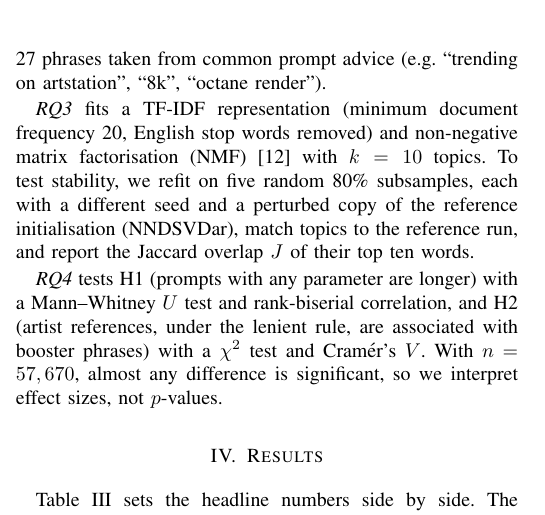
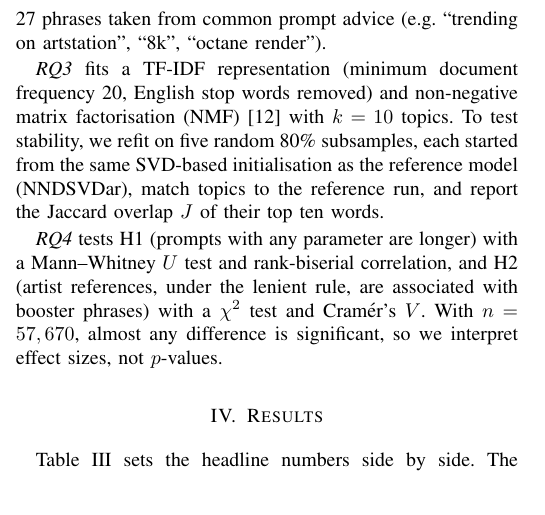
Before and after one commit to chris-elta/midjourney-data-analysis, a LaTeX paper (part1-paper/COMP9200_A3_Part1_Paper.tex): part of one column of page 2 of 4, cut so that both start at the same text. Compiled offline with pdfLaTeX.

Commit message:
tighten wording on topic-stability initialisation
The refits recompute the SVD-based start on each subsample; they do not reuse the reference model's start. Note that the seed alone leaves the topics unchanged.

```diff
--- a/part1-paper/COMP9200_A3_Part1_Paper.tex
+++ b/part1-paper/COMP9200_A3_Part1_Paper.tex
@@ -198,11 +198,12 @@ advice (e.g.\ ``trending on artstation'', ``8k'', ``octane render'').
 \textit{RQ3} fits a TF-IDF representation (minimum document frequency 20,
 English stop words removed) and non-negative matrix factorisation (NMF)
 \cite{leeSeungNMF1999} with $k=10$ topics. To test stability, we refit on
-five random 80\% subsamples, each with a different seed and a perturbed
-copy of the reference initialisation (NNDSVDar), match topics to the
+five random 80\% subsamples, each started from the same SVD-based
+initialisation as the reference model (NNDSVDar), match topics to the
 reference run, and report the Jaccard overlap $J$ of their top ten words.
-% NOTE: this varies the sample much more than the starting point. With a
-% fully random start (init="random") mean J drops from 0.81 to about 0.62.
+% NOTE: this tests sensitivity to the sample only. On the full data,
+% changing the seed with NNDSVDar gives J = 1.00 every time. With a fully
+% random start (init="random") mean J drops from 0.81 to about 0.62.
 % Decide whether to report that as well; see the comment in pipeline.py rq3().
 
 \textit{RQ4} tests H1 (prompts with any parameter are longer) with a
```
Also changed, not shown: part1-paper/COMP9200_A3_Part1_Paper.pdf, 1 other file.
